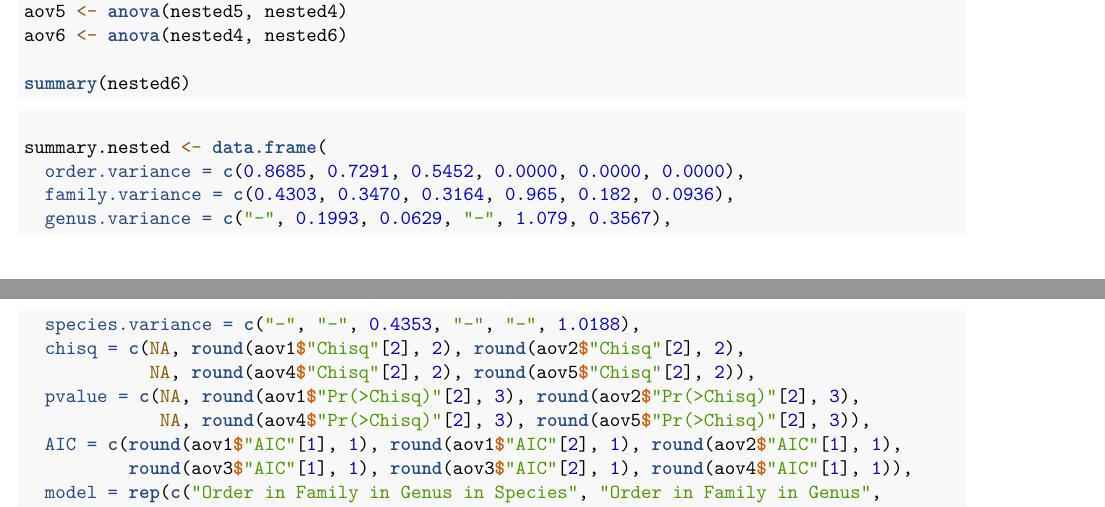
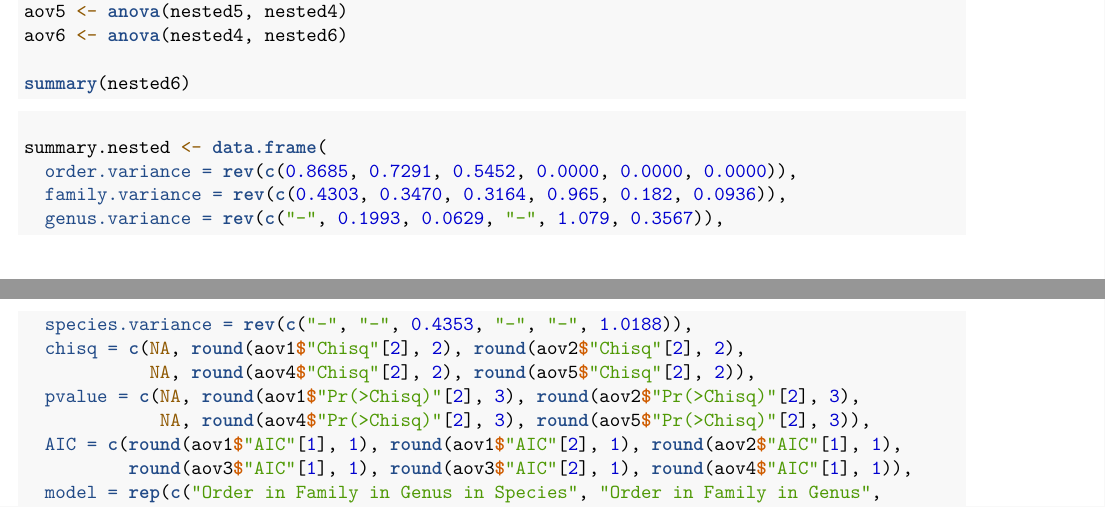
Before and after one commit to smfinn/avian-malaria, an R Markdown document (Consulting Avian Malaria code.Rmd): two parts of pages 26 and 27 of 34, joined at a grey line, cut so that both start at the same text. Rendered offline with R 4.5, knitr and Pandoc, then LaTeX, with nearby package versions.

Commit message:
Yet another table update

````diff
--- a/Consulting Avian Malaria code.Rmd
+++ b/Consulting Avian Malaria code.Rmd
@@ -1462,10 +1462,10 @@ summary(nested6)
 
 ```{r table.nested.logreg}
 summary.nested <- data.frame(
-  order.variance = c(0.8685, 0.7291, 0.5452, 0.0000, 0.0000, 0.0000),
-  family.variance = c(0.4303, 0.3470, 0.3164, 0.965, 0.182, 0.0936),
-  genus.variance = c("-", 0.1993, 0.0629, "-", 1.079, 0.3567),
-  species.variance = c("-", "-", 0.4353, "-", "-", 1.0188),
+  order.variance = rev(c(0.8685, 0.7291, 0.5452, 0.0000, 0.0000, 0.0000)),
+  family.variance = rev(c(0.4303, 0.3470, 0.3164, 0.965, 0.182, 0.0936)),
+  genus.variance = rev(c("-", 0.1993, 0.0629, "-", 1.079, 0.3567)),
+  species.variance = rev(c("-", "-", 0.4353, "-", "-", 1.0188)),
   chisq = c(NA, round(aov1$"Chisq"[2], 2), round(aov2$"Chisq"[2], 2),
             NA, round(aov4$"Chisq"[2], 2), round(aov5$"Chisq"[2], 2)),
   pvalue = c(NA, round(aov1$"Pr(>Chisq)"[2], 3), round(aov2$"Pr(>Chisq)"[2], 3),
````
